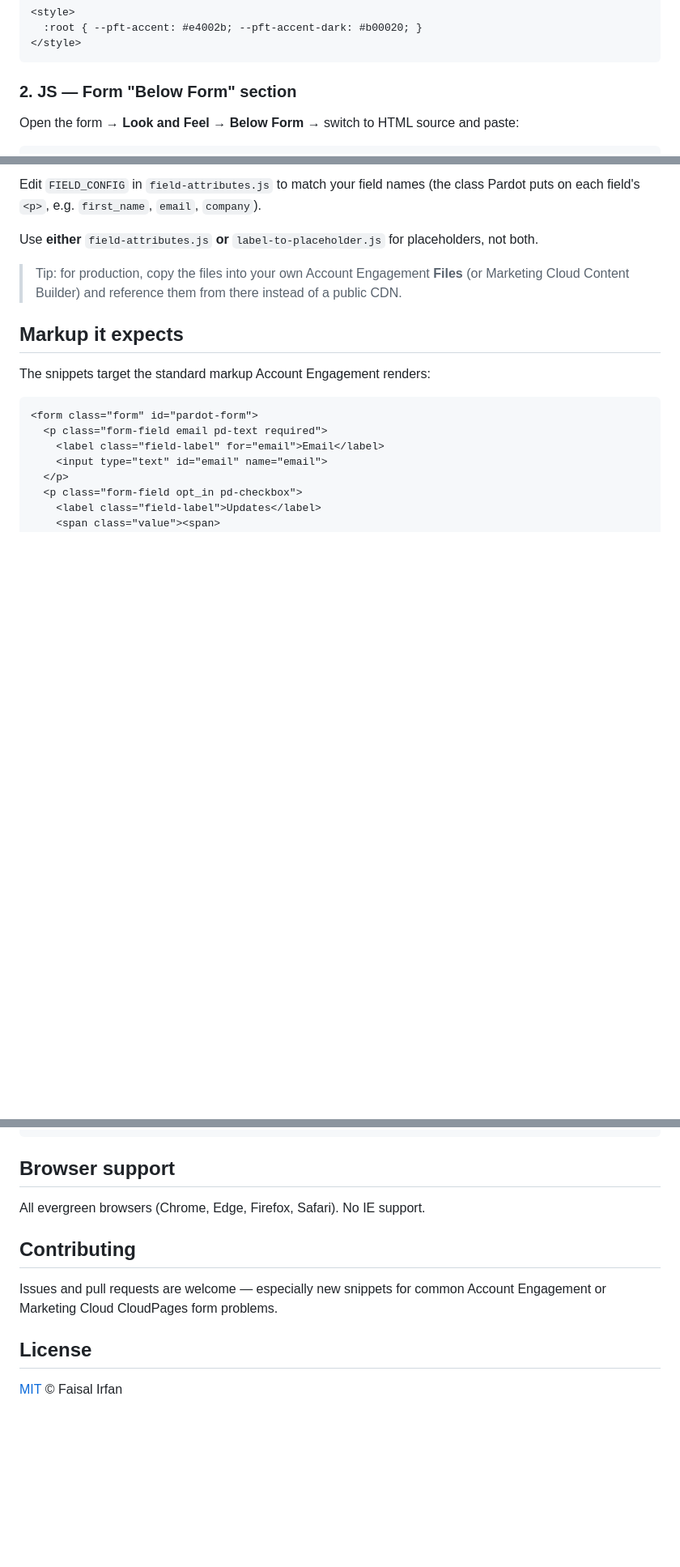
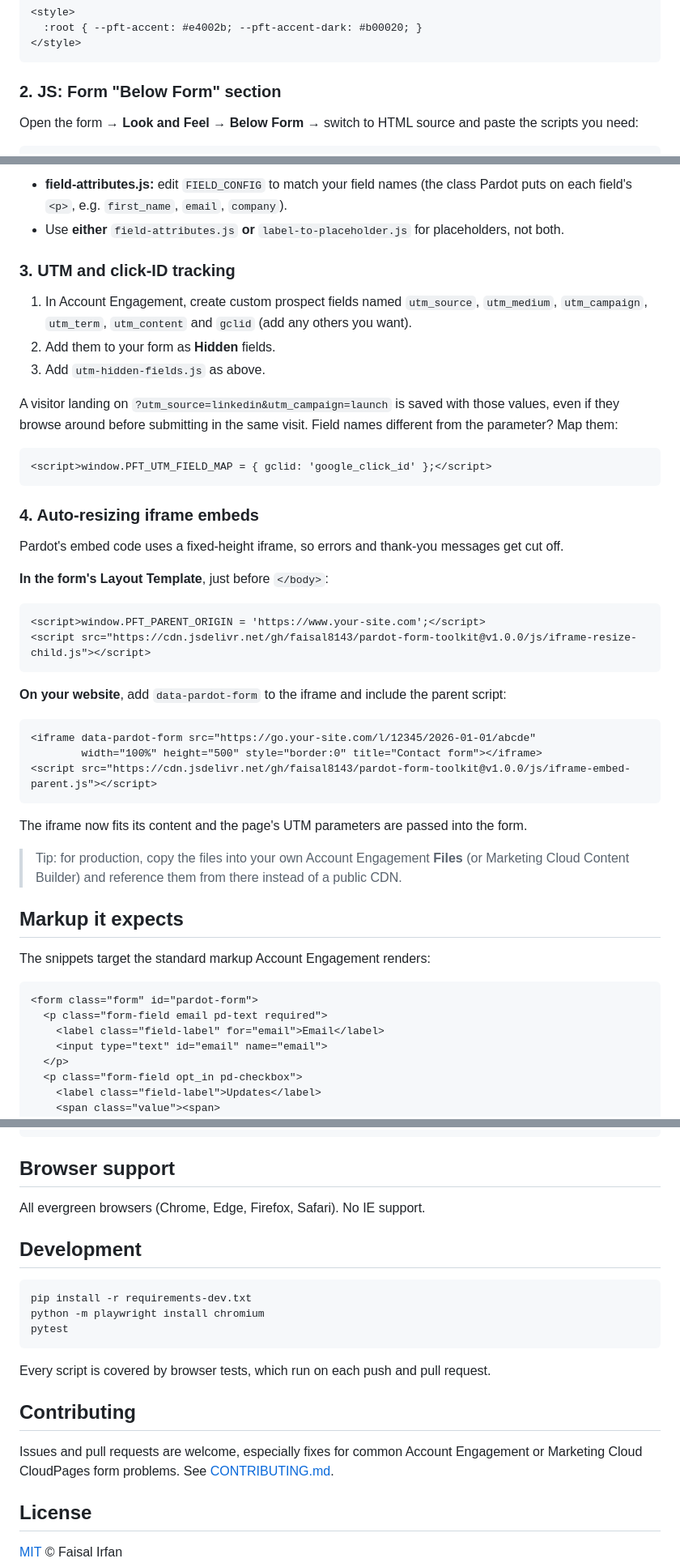
Before and after one commit to faisal8143/pardot-form-toolkit, a Markdown page: README.md, 3 parts joined by grey strips. Shown at 81% size. Rendered like a GitHub page; blank space fills up the shorter version.

````diff
--- a/README.md
+++ b/README.md
@@ -40,8 +54,8 @@ To re-brand, override the variables after the stylesheets:
 </style>
 ```
 
-### 2. JS — Form "Below Form" section
+### 2. JS: Form "Below Form" section
 
-Open the form → **Look and Feel → Below Form** → switch to HTML source and paste:
+Open the form → **Look and Feel → Below Form** → switch to HTML source and paste the scripts you need:
 
 ```html
@@ -50,8 +66,40 @@ Open the form → **Look and Feel → Below Form** → switch to HTML source and
 ```
 
-Edit `FIELD_CONFIG` in `field-attributes.js` to match your field names (the class Pardot puts on each field's `<p>`, e.g. `first_name`, `email`, `company`).
+- **field-attributes.js:** edit `FIELD_CONFIG` to match your field names (the class Pardot puts on each field's `<p>`, e.g. `first_name`, `email`, `company`).
+- Use **either** `field-attributes.js` **or** `label-to-placeholder.js` for placeholders, not both.
 
-Use **either** `field-attributes.js` **or** `label-to-placeholder.js` for placeholders, not both.
+### 3. UTM and click-ID tracking
+
+1. In Account Engagement, create custom prospect fields named `utm_source`, `utm_medium`, `utm_campaign`, `utm_term`, `utm_content` and `gclid` (add any others you want).
+2. Add them to your form as **Hidden** fields.
+3. Add `utm-hidden-fields.js` as above.
+
+A visitor landing on `?utm_source=linkedin&utm_campaign=launch` is saved with those values, even if they browse around before submitting in the same visit. Field names different from the parameter? Map them:
+
+```html
+<script>window.PFT_UTM_FIELD_MAP = { gclid: 'google_click_id' };</script>
+```
+
+### 4. Auto-resizing iframe embeds
+
+Pardot's embed code uses a fixed-height iframe, so errors and thank-you messages get cut off.
+
+**In the form's Layout Template**, just before `</body>`:
+
+```html
+<script>window.PFT_PARENT_ORIGIN = 'https://www.your-site.com';</script>
+<script src="https://cdn.jsdelivr.net/gh/faisal8143/pardot-form-toolkit@v1.0.0/js/iframe-resize-child.js"></script>
+```
+
+**On your website**, add `data-pardot-form` to the iframe and include the parent script:
+
+```html
+<iframe data-pardot-form src="https://go.your-site.com/l/12345/2026-01-01/abcde"
+        width="100%" height="500" style="border:0" title="Contact form"></iframe>
+<script src="https://cdn.jsdelivr.net/gh/faisal8143/pardot-form-toolkit@v1.0.0/js/iframe-embed-parent.js"></script>
+```
+
+The iframe now fits its content and the page's UTM parameters are passed into the form.
 
 > Tip: for production, copy the files into your own Account Engagement **Files** (or Marketing Cloud Content Builder) and reference them from there instead of a public CDN.
 
@@ -78,9 +129,19 @@ The snippets target the standard markup Account Engagement renders:
 
 All evergreen browsers (Chrome, Edge, Firefox, Safari). No IE support.
 
+## Development
+
+```bash
+pip install -r requirements-dev.txt
+python -m playwright install chromium
+pytest
+```
+
+Every script is covered by browser tests, which run on each push and pull request.
+
 ## Contributing
 
-Issues and pull requests are welcome — especially new snippets for common Account Engagement or Marketing Cloud CloudPages form problems.
+Issues and pull requests are welcome, especially fixes for common Account Engagement or Marketing Cloud CloudPages form problems. See [CONTRIBUTING.md](CONTRIBUTING.md).
 
 ## License
 
````
Also changed, not shown: other parts of README.md (+29 -10 lines), .github/pull_request_template.md (added, +9 -0 lines), CHANGELOG.md (added, +27 -0 lines), CONTRIBUTING.md (added, +32 -0 lines), docs/demo.png, 13 other files.
